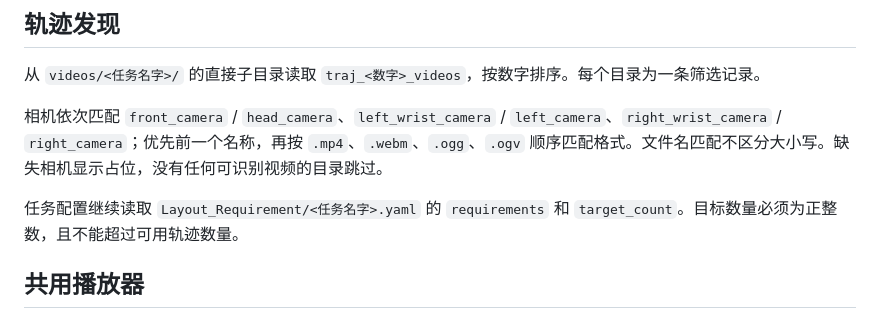
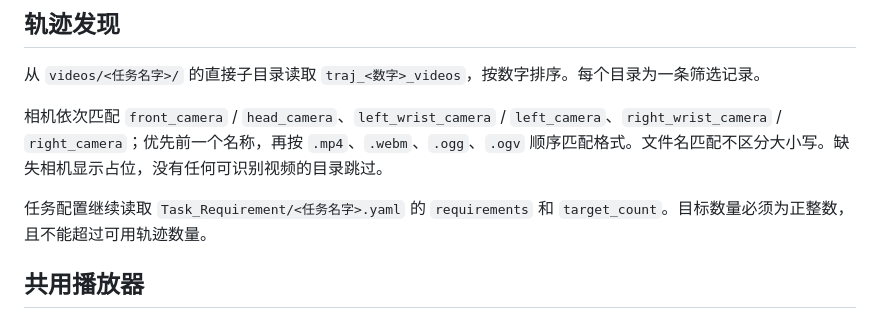
Before and after one commit to whY-note/video-filter, a Markdown page: docs/design.md, the part around the change. GitHub-like rendering.

```diff
--- a/doc/design.md
+++ b/docs/design.md
@@ -16,7 +16,7 @@
 
 相机依次匹配 `front_camera` / `head_camera`、`left_wrist_camera` / `left_camera`、`right_wrist_camera` / `right_camera`；优先前一个名称，再按 `.mp4`、`.webm`、`.ogg`、`.ogv` 顺序匹配格式。文件名匹配不区分大小写。缺失相机显示占位，没有任何可识别视频的目录跳过。
 
-任务配置继续读取 `Layout_Requirement/<任务名字>.yaml` 的 `requirements` 和 `target_count`。目标数量必须为正整数，且不能超过可用轨迹数量。
+任务配置继续读取 `Task_Requirement/<任务名字>.yaml` 的 `requirements` 和 `target_count`。目标数量必须为正整数，且不能超过可用轨迹数量。
 
 ## 共用播放器
 
```
Also changed, not shown: README.md (+19 -7 lines), assets/preview.png (added), doc/design.assets/design_frontend.jpg (deleted), 9 other files.
